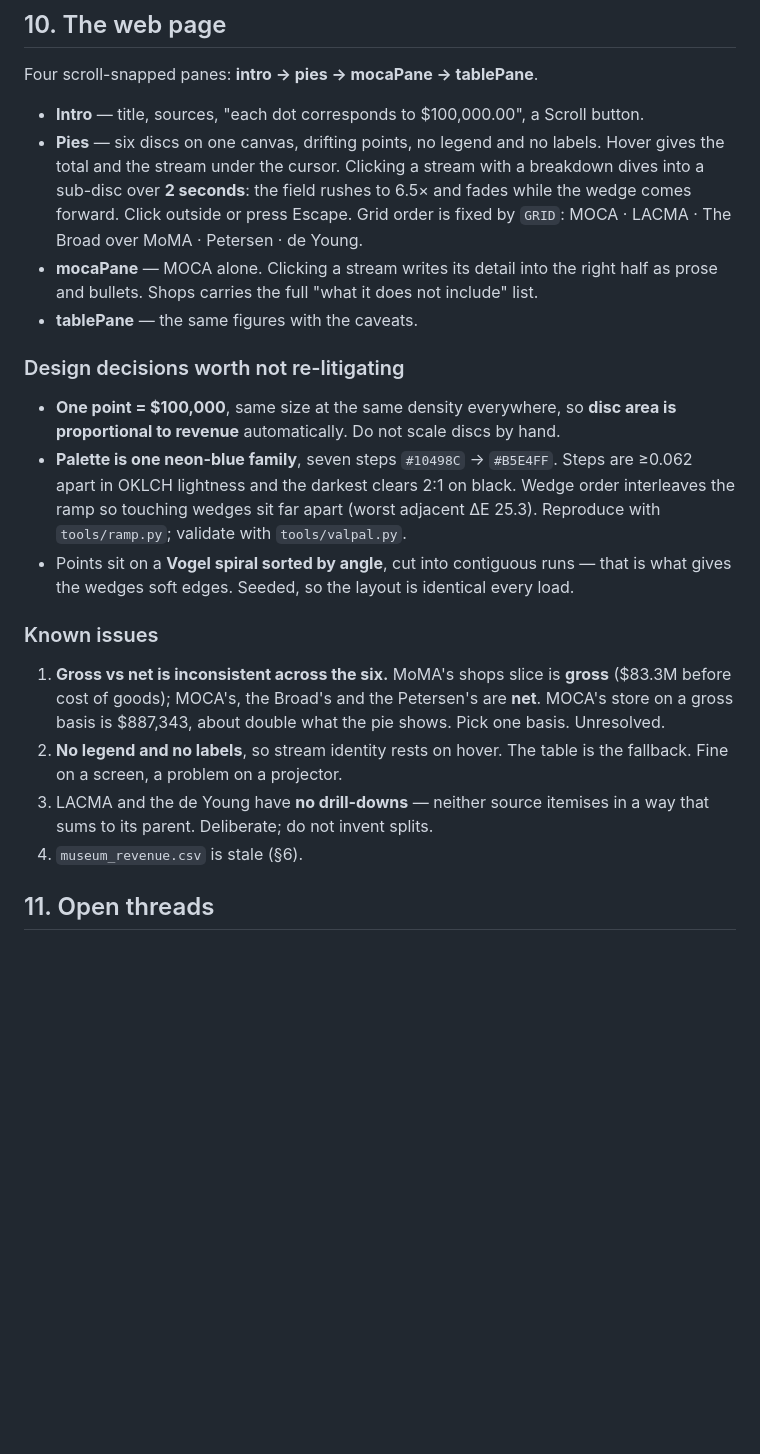
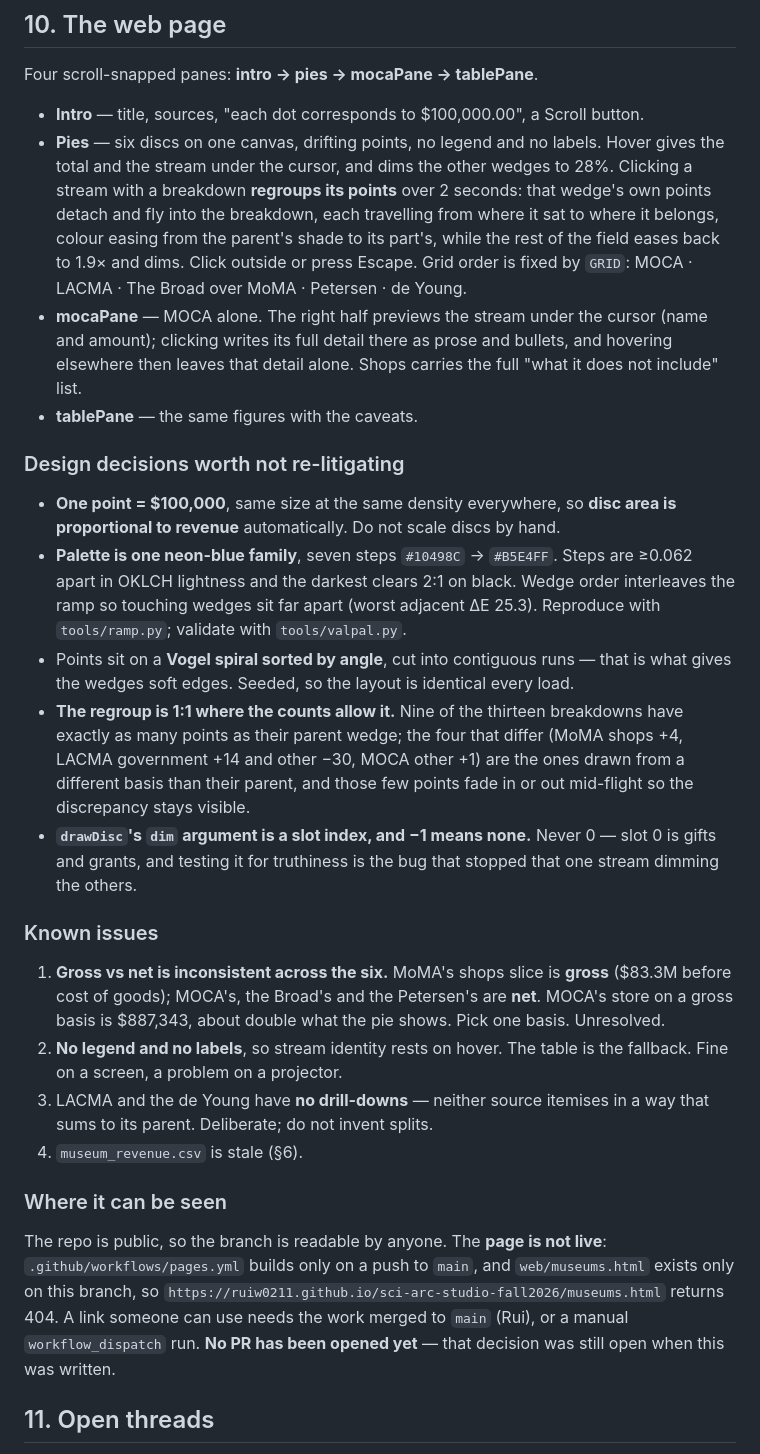
Before and after one commit to RuiW0211/sci-arc-studio-fall2026, a Markdown page: research/studio-ruy-context-research/HANDOFF.md, the part around the change. GitHub-like rendering; blank space fills up the shorter version.

Commit message:
Bring the handoff level with the page
The page had moved on from what section 10 described: the dive was replaced by
the points regrouping, the MOCA pane previews on hover, and hovering now dims
the other wedges. Recorded the dim sentinel too, since 0-as-false is the bug
most likely to be reintroduced here.

Added where the page can and cannot be seen - the branch is public but Pages
builds only from main, so the live URL still 404s and no PR has been opened.

Co-Authored-By: Claude Opus 5 <noreply@anthropic.com>

```diff
--- a/research/studio-ruy-context-research/HANDOFF.md
+++ b/research/studio-ruy-context-research/HANDOFF.md
@@ -181,11 +181,14 @@ Four scroll-snapped panes: **intro → pies → mocaPane → tablePane**.
 
 - **Intro** — title, sources, "each dot corresponds to $100,000.00", a Scroll button.
 - **Pies** — six discs on one canvas, drifting points, no legend and no labels. Hover gives the total and
-  the stream under the cursor. Clicking a stream with a breakdown dives into a sub-disc over **2 seconds**:
-  the field rushes to 6.5× and fades while the wedge comes forward. Click outside or press Escape.
+  the stream under the cursor, and dims the other wedges to 28%. Clicking a stream with a breakdown
+  **regroups its points** over 2 seconds: that wedge's own points detach and fly into the breakdown, each
+  travelling from where it sat to where it belongs, colour easing from the parent's shade to its part's,
+  while the rest of the field eases back to 1.9× and dims. Click outside or press Escape.
   Grid order is fixed by `GRID`: MOCA · LACMA · The Broad over MoMA · Petersen · de Young.
-- **mocaPane** — MOCA alone. Clicking a stream writes its detail into the right half as prose and bullets.
-  Shops carries the full "what it does not include" list.
+- **mocaPane** — MOCA alone. The right half previews the stream under the cursor (name and amount);
+  clicking writes its full detail there as prose and bullets, and hovering elsewhere then leaves that
+  detail alone. Shops carries the full "what it does not include" list.
 - **tablePane** — the same figures with the caveats.
 
 ### Design decisions worth not re-litigating
@@ -196,6 +199,12 @@ Four scroll-snapped panes: **intro → pies → mocaPane → tablePane**.
   far apart (worst adjacent ΔE 25.3). Reproduce with `tools/ramp.py`; validate with `tools/valpal.py`.
 - Points sit on a **Vogel spiral sorted by angle**, cut into contiguous runs — that is what gives the
   wedges soft edges. Seeded, so the layout is identical every load.
+- **The regroup is 1:1 where the counts allow it.** Nine of the thirteen breakdowns have exactly as many
+  points as their parent wedge; the four that differ (MoMA shops +4, LACMA government +14 and other −30,
+  MOCA other +1) are the ones drawn from a different basis than their parent, and those few points fade
+  in or out mid-flight so the discrepancy stays visible.
+- **`drawDisc`'s `dim` argument is a slot index, and −1 means none.** Never 0 — slot 0 is gifts and
+  grants, and testing it for truthiness is the bug that stopped that one stream dimming the others.
 
 ### Known issues
 1. **Gross vs net is inconsistent across the six.** MoMA's shops slice is **gross** ($83.3M before cost of
@@ -206,6 +215,13 @@ Four scroll-snapped panes: **intro → pies → mocaPane → tablePane**.
 3. LACMA and the de Young have **no drill-downs** — neither source itemises in a way that sums to its
    parent. Deliberate; do not invent splits.
 4. `museum_revenue.csv` is stale (§6).
+
+### Where it can be seen
+The repo is public, so the branch is readable by anyone. The **page is not live**: `.github/workflows/pages.yml`
+builds only on a push to `main`, and `web/museums.html` exists only on this branch, so
+`https://ruiw0211.github.io/sci-arc-studio-fall2026/museums.html` returns 404. A link someone can use needs
+the work merged to `main` (Rui), or a manual `workflow_dispatch` run. **No PR has been opened yet** — that
+decision was still open when this was written.
 
 ## 11. Open threads
 
```
